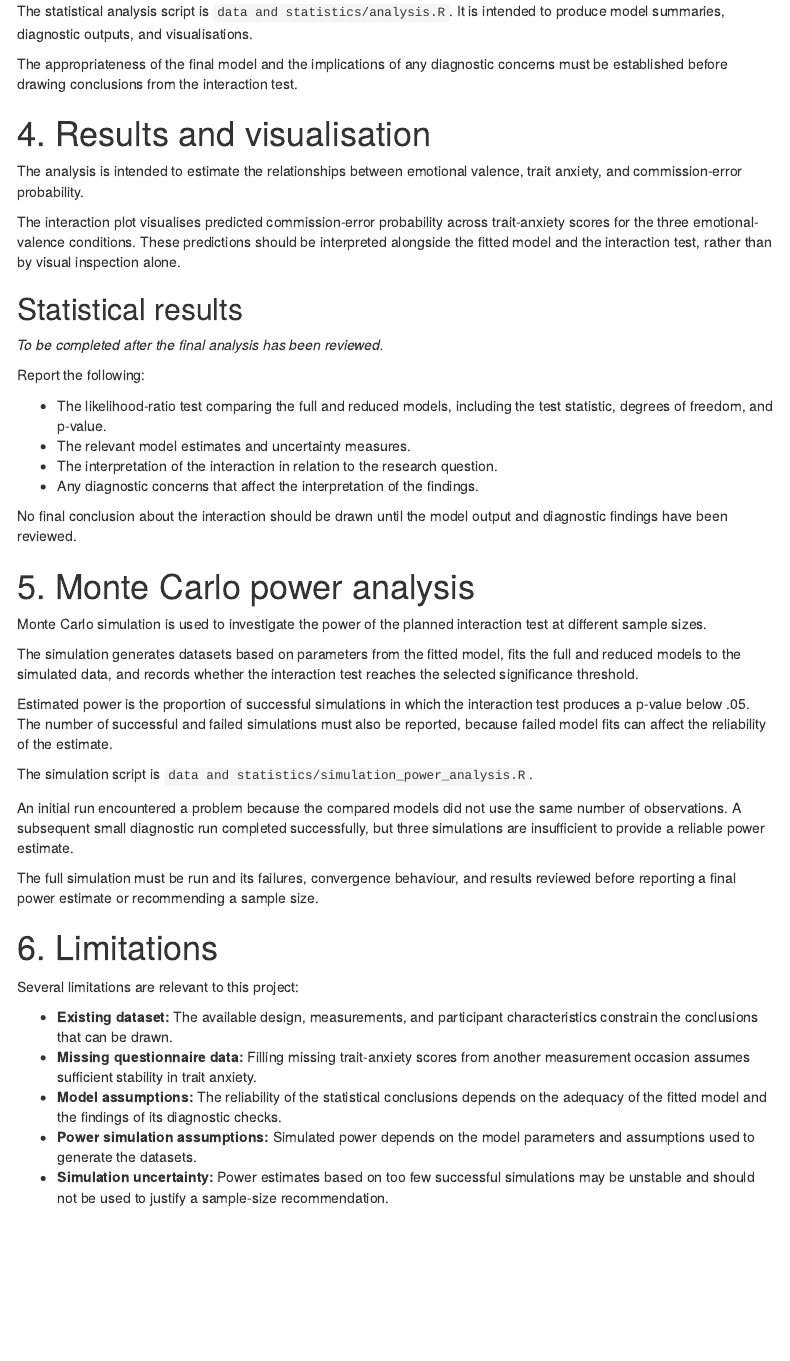
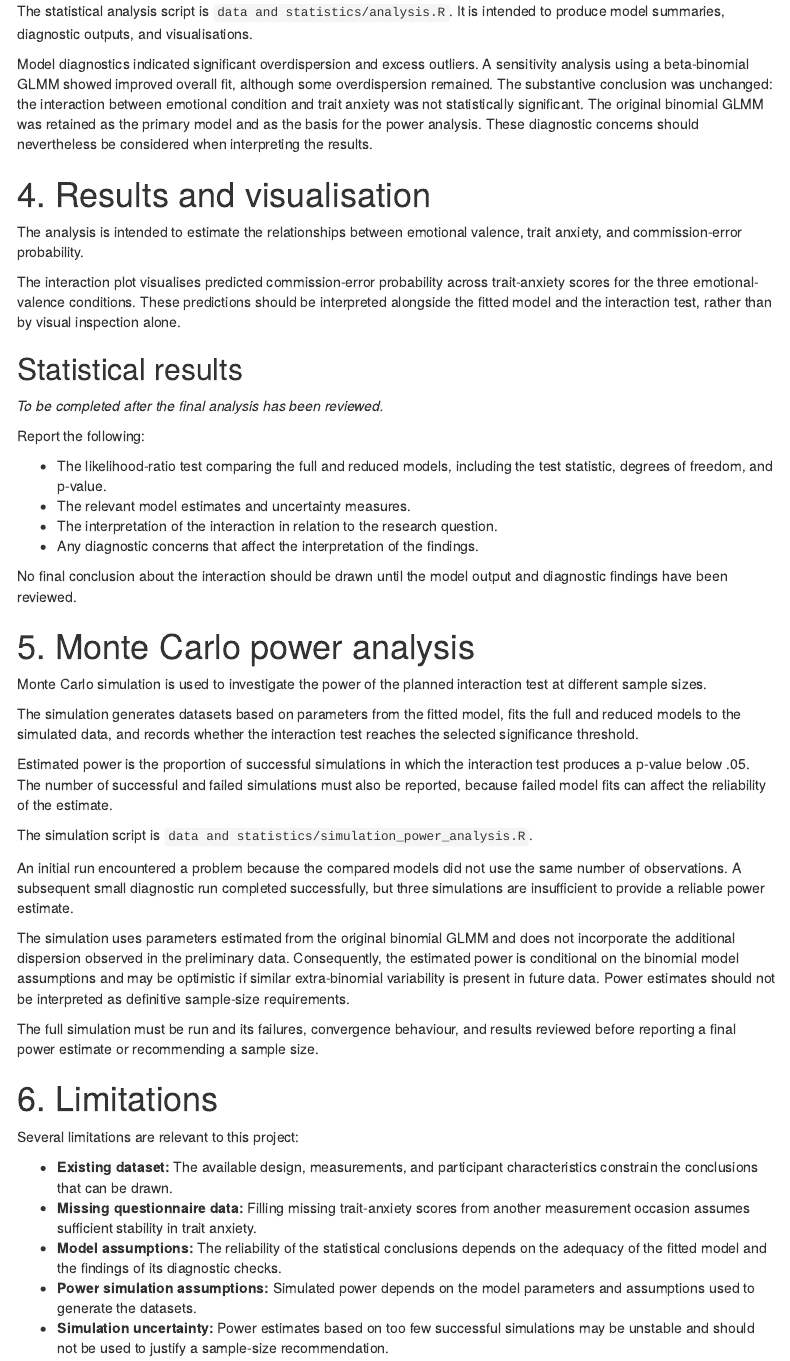
Before and after one commit to anuver314-byte/PIPS_Impulsivity, an R Markdown document (main.Rmd): the page in a window 1100 px wide, from 1220 px down. Rendered offline with R 4.5, knitr and Pandoc, with nearby package versions; menus at the side of the page are left out.

Commit message:
Update main.Rmd with model diagnostics and power-analysis limitations

```diff
--- a/main.Rmd
+++ b/main.Rmd
@@ -55,7 +55,7 @@ To evaluate the interaction, the full model is compared with a reduced model tha
 
 The statistical analysis script is `data and statistics/analysis.R`. It is intended to produce model summaries, diagnostic outputs, and visualisations.
 
-The appropriateness of the final model and the implications of any diagnostic concerns must be established before drawing conclusions from the interaction test.
+Model diagnostics indicated significant overdispersion and excess outliers. A sensitivity analysis using a beta-binomial GLMM showed improved overall fit, although some overdispersion remained. The substantive conclusion was unchanged: the interaction between emotional condition and trait anxiety was not statistically significant. The original binomial GLMM was retained as the primary model and as the basis for the power analysis. These diagnostic concerns should nevertheless be considered when interpreting the results.
 
 # 4. Results and visualisation
 
@@ -87,6 +87,8 @@ Estimated power is the proportion of successful simulations in which the interac
 The simulation script is `data and statistics/simulation_power_analysis.R`.
 
 An initial run encountered a problem because the compared models did not use the same number of observations. A subsequent small diagnostic run completed successfully, but three simulations are insufficient to provide a reliable power estimate.
+
+The simulation uses parameters estimated from the original binomial GLMM and does not incorporate the additional dispersion observed in the preliminary data. Consequently, the estimated power is conditional on the binomial model assumptions and may be optimistic if similar extra-binomial variability is present in future data. Power estimates should not be interpreted as definitive sample-size requirements.
 
 The full simulation must be run and its failures, convergence behaviour, and results reviewed before reporting a final power estimate or recommending a sample size.
 
```
